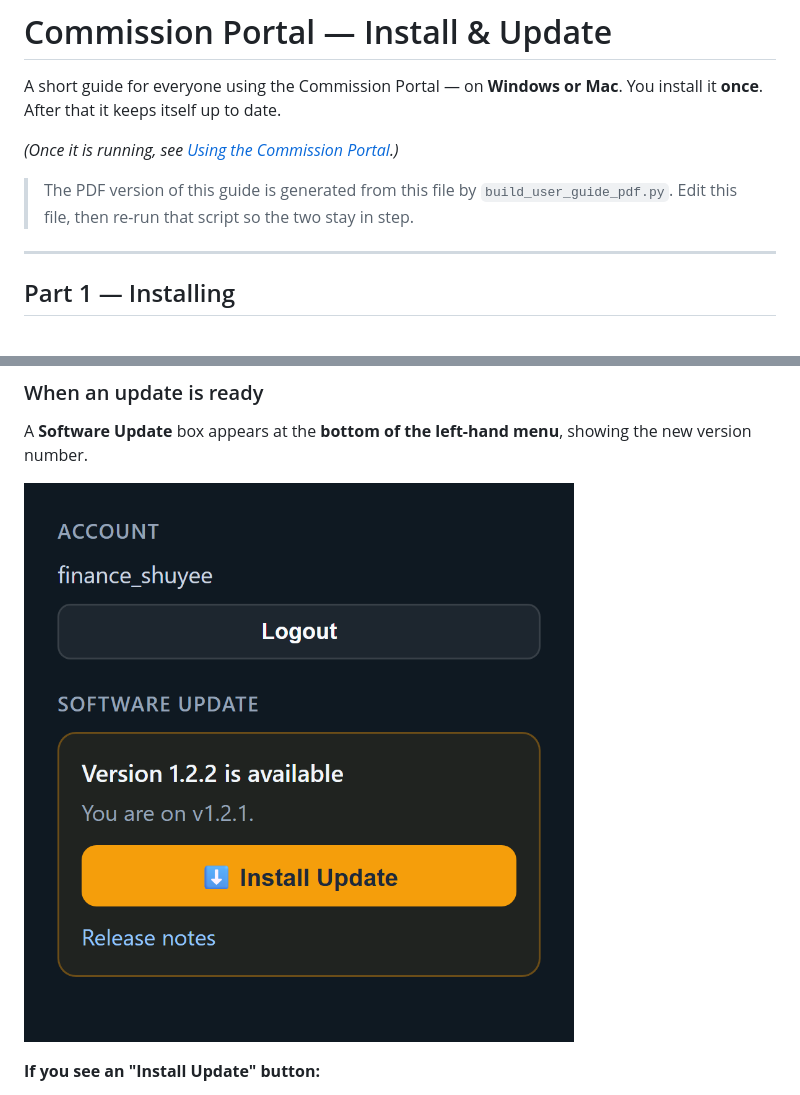
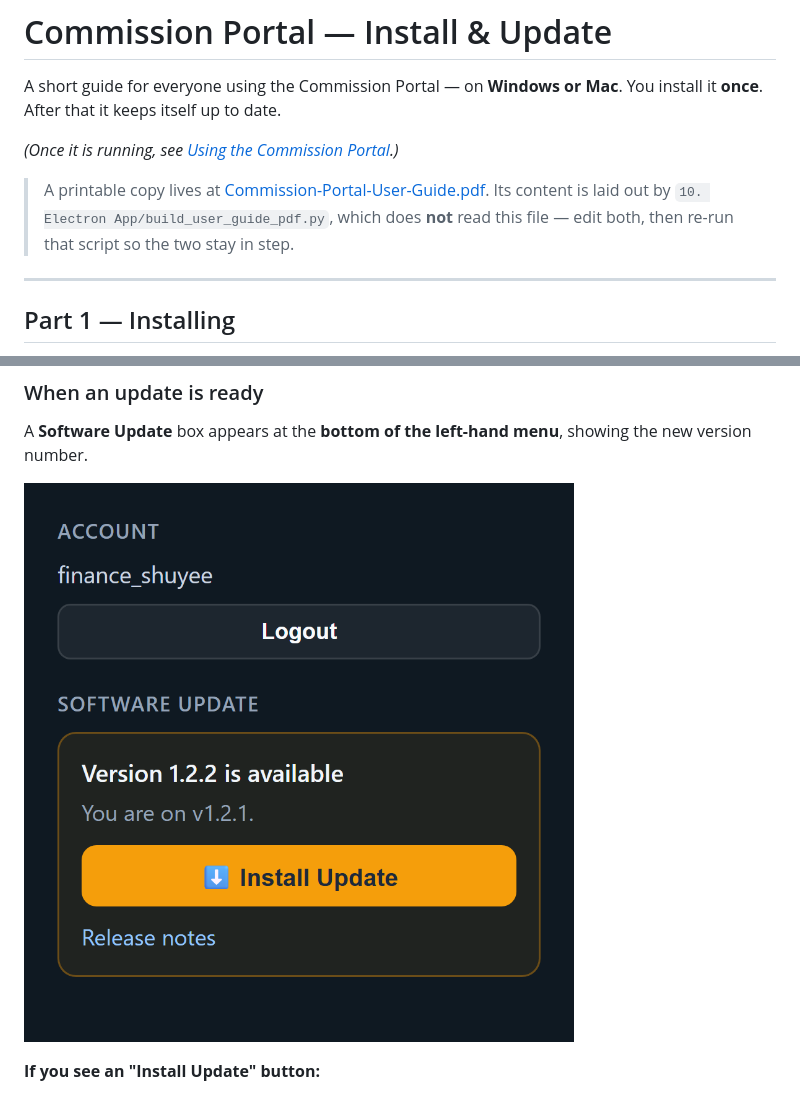
Before and after one commit to NurulAqilahSaifulBahril/Commission, a Markdown page: docs/install-and-update.md, 2 parts joined by grey strips. GitHub-like rendering.

```diff
--- a/10. Electron App/Commission Desktop app_user_guide.md
+++ b/docs/install-and-update.md
@@ -5,9 +5,11 @@ You install it **once**. After that it keeps itself up to date.
 
 *(Once it is running, see [Using the Commission Portal](using-the-portal.md).)*
 
-> The PDF version of this guide is generated from this file by
-> `build_user_guide_pdf.py`. Edit this file, then re-run that script so the two
-> stay in step.
+> A printable copy lives at
+> [Commission-Portal-User-Guide.pdf](Commission-Portal-User-Guide.pdf). Its
+> content is laid out by `10. Electron App/build_user_guide_pdf.py`, which does
+> **not** read this file — edit both, then re-run that script so the two stay in
+> step.
 
 ---
 
@@ -68,7 +70,7 @@ Windows and Mac.
 A **Software Update** box appears at the **bottom of the left-hand menu**,
 showing the new version number.
 
-![The Software Update panel, showing a new version available with an Install Update button](update_panel_screenshot.png)
+![The Software Update panel, showing a new version available with an Install Update button](img/update-panel.png)
 
 **If you see an "Install Update" button:**
 
```
Also changed, not shown: README.md (+11 -1 lines), docs/using-the-portal.md (renamed from 10. Electron App/using-the-portal.md, +1 -1 lines), docs/img/update-panel.png (renamed from 10. Electron App/update_panel_screenshot.png), docs/img/user-guide-cover.png (added), 4 other files.
